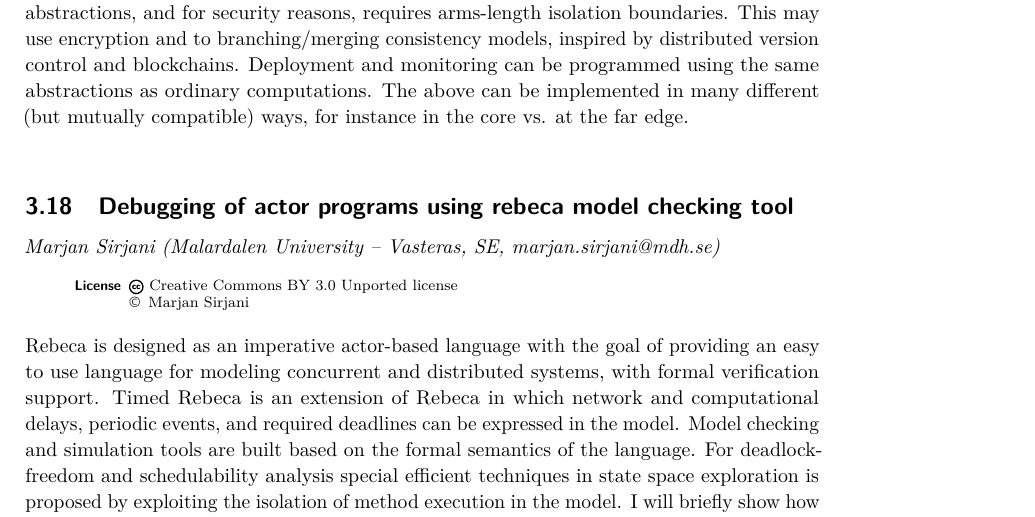
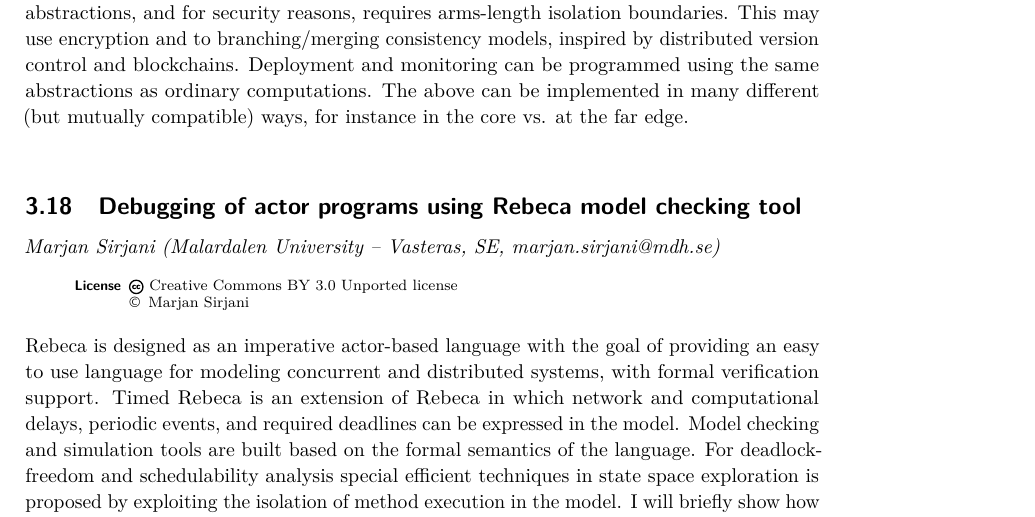
Before and after one commit to pl4ds/pl4ds-dagstuhl-seminar-2019-final-report, a LaTeX document (dagrep_v009_i010_pXXX_s19442.tex): part of page 13 of 16, cut so that both start at the same text. Compiled offline with pdfLaTeX.

Commit message:
Minor edits

```diff
--- a/dagrep_v009_i010_pXXX_s19442.tex
+++ b/dagrep_v009_i010_pXXX_s19442.tex
@@ -309,7 +309,7 @@ Current cloud architectures, centralised in a few massive data centres, are incr
 
 
 %%%%%%%%%%%%%%%%%%%%%%%%%%%%%%%%%%%%%%%%
-\abstracttitle{Debugging of actor programs using rebeca model checking tool}
+\abstracttitle{Debugging of actor programs using Rebeca model checking tool}
 \abstractauthor[Marjan Sirjani]{Marjan Sirjani (Malardalen University -- Vasteras, SE, marjan.sirjani@mdh.se)}
 
 \license
```
